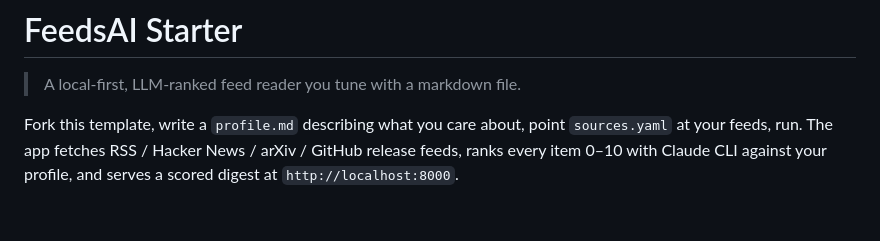
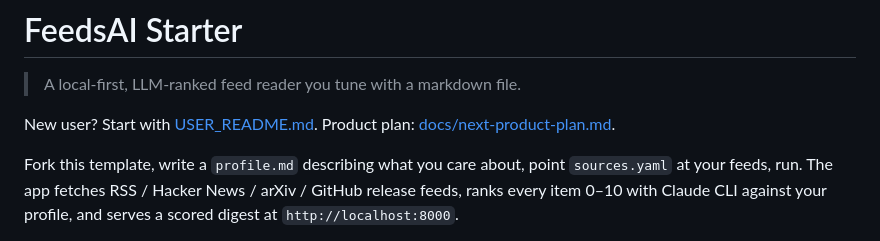
Before and after one commit to BiswajeetLila/FeedsAI, a Markdown page: README.md, the part around the change. GitHub-like rendering; blank space fills up the shorter version.

Commit message:
Add user guide and product plan

```diff
--- a/README.md
+++ b/README.md
@@ -1,6 +1,8 @@
 # FeedsAI Starter
 
 > A local-first, LLM-ranked feed reader you tune with a markdown file.
+
+New user? Start with [USER_README.md](USER_README.md). Product plan: [docs/next-product-plan.md](docs/next-product-plan.md).
 
 Fork this template, write a `profile.md` describing what you care about, point
 `sources.yaml` at your feeds, run. The app fetches RSS / Hacker News / arXiv /
```
Also changed, not shown: USER_README.md (added, +59 -0 lines), docs/next-product-plan.md (added, +249 -0 lines).
